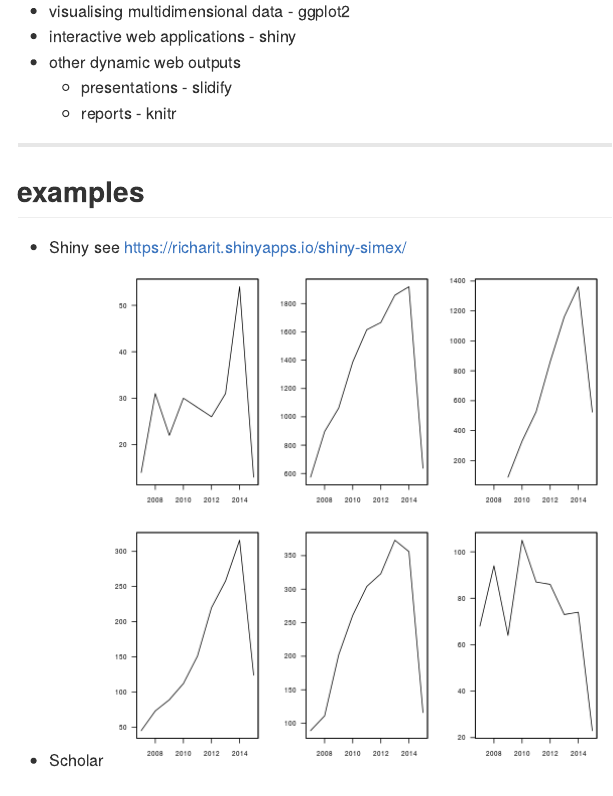
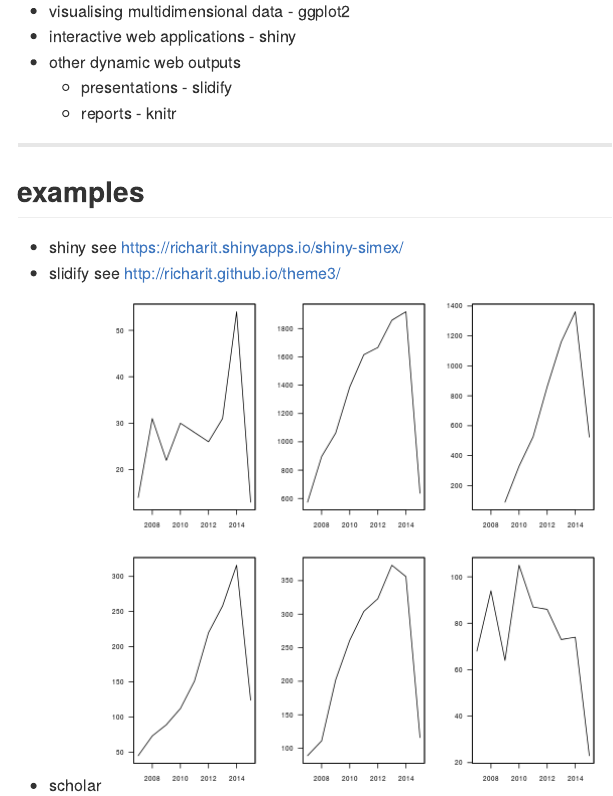
Before and after one commit to richarit/theme3, an R Markdown document (index.Rmd): the page in a window 1100 px wide, from 390 px down. The pictures show the output file index.md that the author committed with the source, drawn offline in the style of GitHub.

Commit message:
publishing deck

````diff
--- a/index.Rmd
+++ b/index.Rmd
@@ -29,8 +29,9 @@ R <http://www.r-project.org/> is well worth learning if you are interested in Bi
 ---
 
 ## examples
-- Shiny see <https://richarit.shinyapps.io/shiny-simex/>
-- Scholar
+- shiny see <https://richarit.shinyapps.io/shiny-simex/>
+- slidify see <http://richarit.github.io/theme3/>
+- scholar
 ```{r, echo=FALSE}
 library(scholar)
 library(ggplot2)
````
Also changed, not shown: index.html, index.md.
